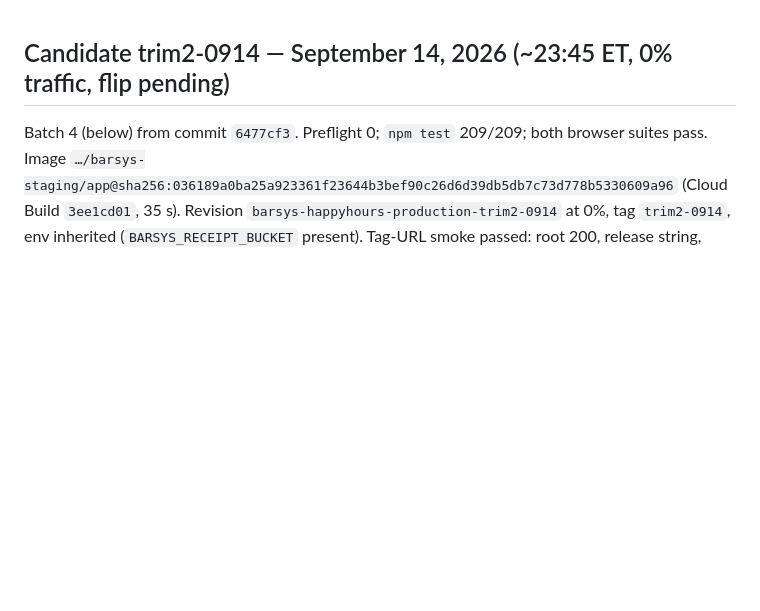
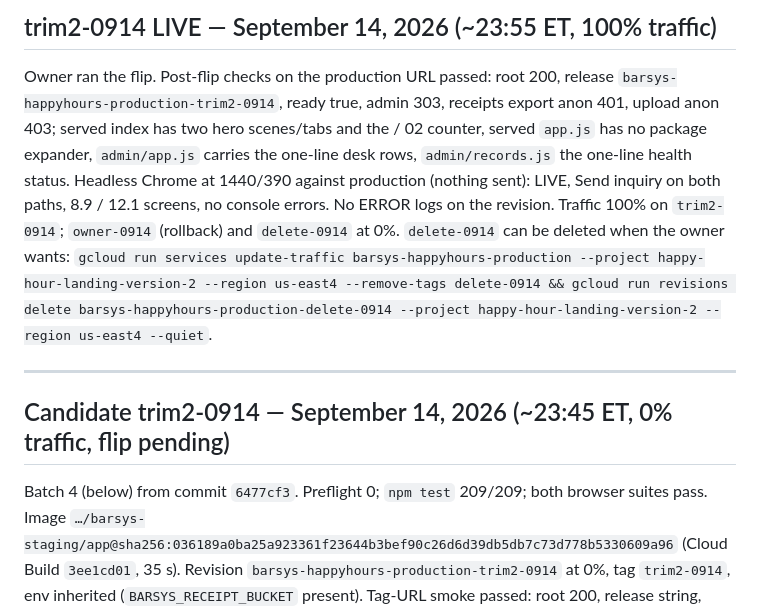
Before and after one commit to fareed-bit/barsys-happy-hour-landing-page, a Markdown page: PROJECT-STATE.md, the part around the change. Drawn GitHub-style; blank space fills up the shorter version.

Commit message:
Record trim2-0914 live (100% traffic, post-flip smoke passed)
Co-Authored-By: Claude Fable 5.1 <noreply@anthropic.com>

```diff
--- a/PROJECT-STATE.md
+++ b/PROJECT-STATE.md
@@ -1,3 +1,9 @@
+## trim2-0914 LIVE — September 14, 2026 (~23:55 ET, 100% traffic)
+
+Owner ran the flip. Post-flip checks on the production URL passed: root 200, release `barsys-happyhours-production-trim2-0914`, ready true, admin 303, receipts export anon 401, upload anon 403; served index has two hero scenes/tabs and the / 02 counter, served `app.js` has no package expander, `admin/app.js` carries the one-line desk rows, `admin/records.js` the one-line health status. Headless Chrome at 1440/390 against production (nothing sent): LIVE, Send inquiry on both paths, 8.9 / 12.1 screens, no console errors. No ERROR logs on the revision. Traffic 100% on `trim2-0914`; `owner-0914` (rollback) and `delete-0914` at 0%. `delete-0914` can be deleted when the owner wants: `gcloud run services update-traffic barsys-happyhours-production --project happy-hour-landing-version-2 --region us-east4 --remove-tags delete-0914 && gcloud run revisions delete barsys-happyhours-production-delete-0914 --project happy-hour-landing-version-2 --region us-east4 --quiet`.
+
+---
+
 ## Candidate trim2-0914 — September 14, 2026 (~23:45 ET, 0% traffic, flip pending)
 
 Batch 4 (below) from commit `6477cf3`. Preflight 0; `npm test` 209/209; both browser suites pass. Image `…/barsys-staging/app@sha256:036189a0ba25a923361f23644b3bef90c26d6d39db5db7c73d778b5330609a96` (Cloud Build `3ee1cd01`, 35 s). Revision `barsys-happyhours-production-trim2-0914` at 0%, tag `trim2-0914`, env inherited (`BARSYS_RECEIPT_BUCKET` present). Tag-URL smoke passed: root 200, release string, ready true, admin 303, receipts export anon 401, upload anon 403, served index has two hero scenes/tabs and the / 02 counter, served `app.js` has no package expander, served `admin/app.js` carries the one-line desk rows. Headless Chrome at 1440/390 (nothing sent): LIVE, Send inquiry on both paths, 8.9 / 12.1 screens, no console errors; no ERROR logs. Flip (owner): `gcloud run services update-traffic barsys-happyhours-production --project happy-hour-landing-version-2 --region us-east4 --to-revisions barsys-happyhours-production-trim2-0914=100`. Rollback `owner-0914`; `delete-0914` can then be deleted.
```
